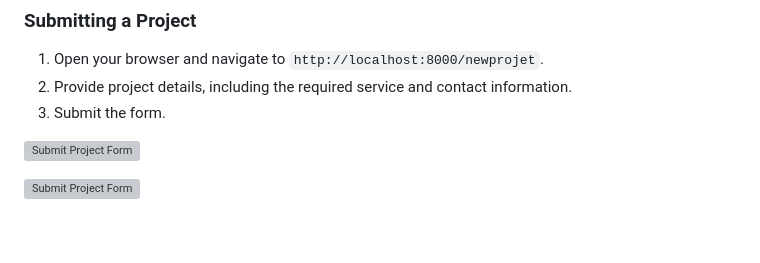
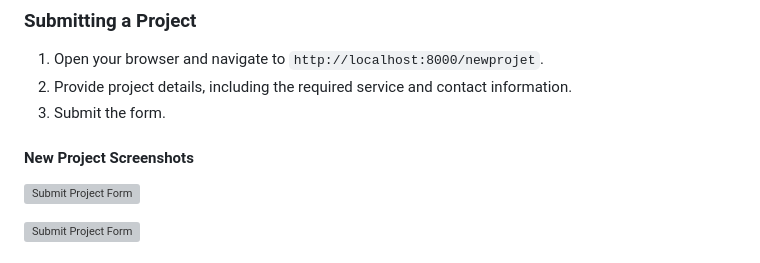
Before and after one commit to m0rphMZ/Summer_Internship_SMDevis, a Markdown page: README.md, the part around the change. Rendered like a GitHub page; blank space fills up the shorter version; grey boxes are pictures that could not be loaded.

```diff
--- a/README.md
+++ b/README.md
@@ -40,6 +40,8 @@ This section outlines the usage of various features within the SMDevis project.
 1. Open your browser and navigate to `http://localhost:8000/newprojet`.
 2. Provide project details, including the required service and contact information.
 3. Submit the form.
+
+#### New Project Screenshots
 
 ![Submit Project Form](https://user-images.githubusercontent.com/123656241/257874715-c073d3a1-8828-49e0-bc96-7c1f0ee77301.png)
 
```
